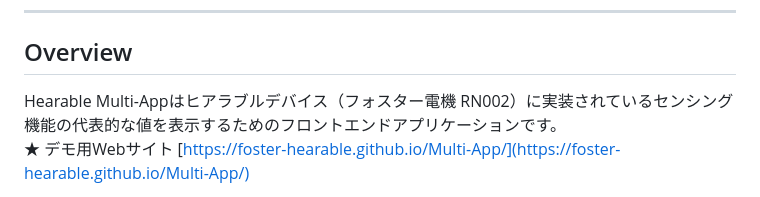
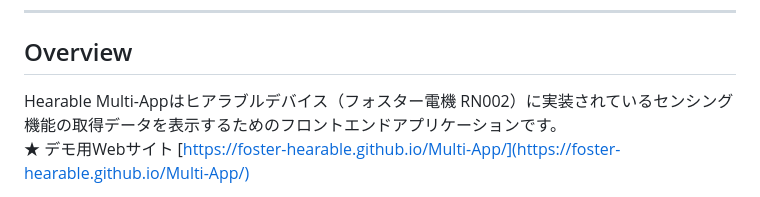
Before and after one commit to foster-hearable/Multi-App, a Markdown page: .github/README.md, the part around the change. Rendered like a GitHub page.

```diff
--- a/.github/README.md
+++ b/.github/README.md
@@ -1,7 +1,7 @@
 # Hearable Multi-App
 ---
 ## Overview
-Hearable Multi-Appはヒアラブルデバイス（フォスター電機 RN002）に実装されているセンシング機能の代表的な値を表示するためのフロントエンドアプリケーションです。\
+Hearable Multi-Appはヒアラブルデバイス（フォスター電機 RN002）に実装されているセンシング機能の取得データを表示するためのフロントエンドアプリケーションです。\
 ★ デモ用Webサイト [https://foster-hearable.github.io/Multi-App/](https://foster-hearable.github.io/Multi-App/)
 
 WebBluetoothを用いてヒアラブルデバイスRN002からデータ取得を行い、各センシングデータの表示やWebSocketサーバーへのデータ送出を行います。\
```
